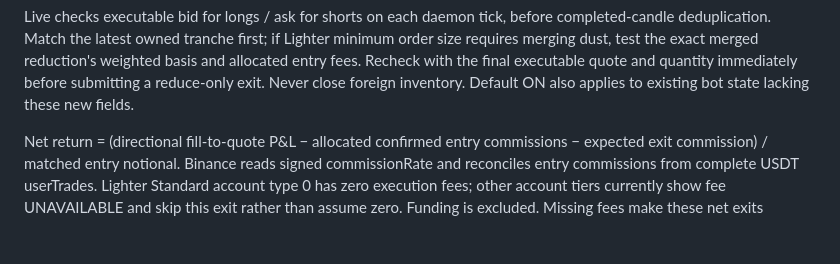
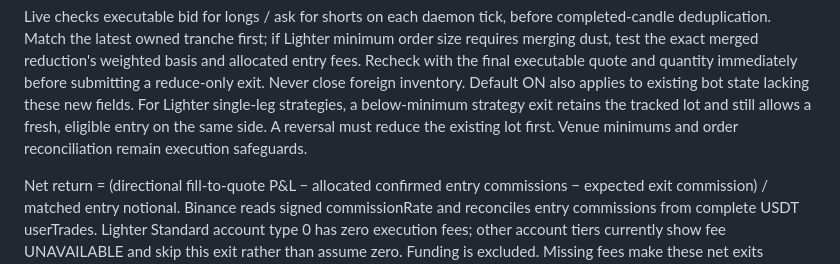
Before and after one commit to jiwonpark/hynix, a Markdown page: docs/trading-terminal-design-guide.md, the part around the change. Drawn GitHub-style; blank space fills up the shorter version.

```diff
--- a/docs/trading-terminal-design-guide.md
+++ b/docs/trading-terminal-design-guide.md
@@ -266,6 +266,10 @@ minimum order size requires merging dust, test the exact merged reduction's
 weighted basis and allocated entry fees. Recheck with the final executable quote
 and quantity immediately before submitting a reduce-only exit. Never close foreign
 inventory. Default ON also applies to existing bot state lacking these new fields.
+For Lighter single-leg strategies, a below-minimum strategy exit retains the
+tracked lot and still allows a fresh, eligible entry on the same side. A reversal
+must reduce the existing lot first. Venue minimums and order reconciliation
+remain execution safeguards.
 
 Net return = (directional fill-to-quote P&L − allocated confirmed entry commissions
 − expected exit commission) / matched entry notional. Binance reads signed
```
Also changed, not shown: docs/native-protection-recovery-20261108.md (+21 -0 lines).
